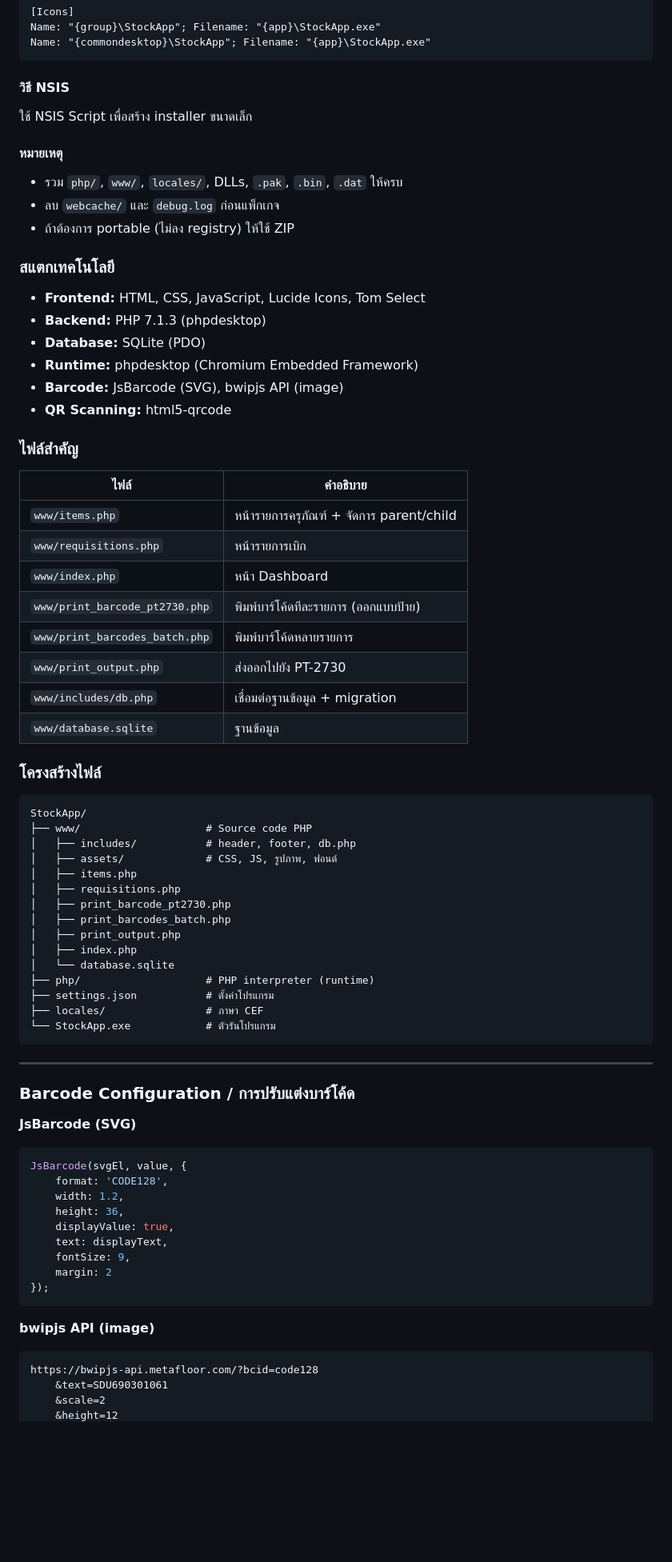
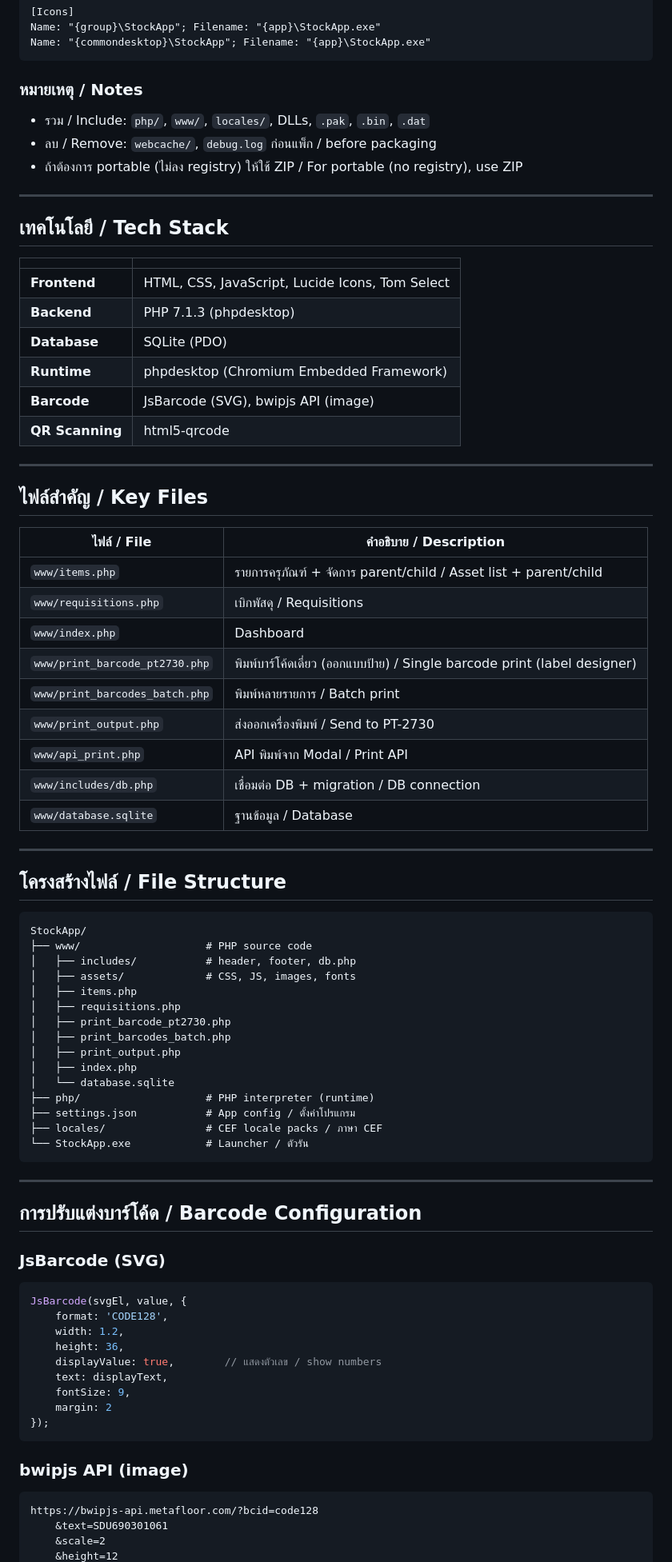
Before and after one commit to pooh18528/StockApp-, a Markdown page: README.md, the part around one of its changes. Shown at 80% size. GitHub-like rendering; blank space fills up the shorter version.

````diff
--- a/README.md
+++ b/README.md
@@ -192,40 +101,49 @@ Name: "{group}\StockApp"; Filename: "{app}\StockApp.exe"
 Name: "{commondesktop}\StockApp"; Filename: "{app}\StockApp.exe"
 ```
 
-#### วิธี NSIS
-ใช้ NSIS Script เพื่อสร้าง installer ขนาดเล็ก
+### หมายเหตุ / Notes
+- รวม / Include: `php/`, `www/`, `locales/`, DLLs, `.pak`, `.bin`, `.dat`
+- ลบ / Remove: `webcache/`, `debug.log` ก่อนแพ็ก / before packaging
+- ถ้าต้องการ portable (ไม่ลง registry) ให้ใช้ ZIP / For portable (no registry), use ZIP
 
-#### หมายเหตุ
-- รวม `php/`, `www/`, `locales/`, DLLs, `.pak`, `.bin`, `.dat` ให้ครบ
-- ลบ `webcache/` และ `debug.log` ก่อนแพ็กเกจ
-- ถ้าต้องการ portable (ไม่ลง registry) ให้ใช้ ZIP
+---
 
-### สแตกเทคโนโลยี
-- **Frontend:** HTML, CSS, JavaScript, Lucide Icons, Tom Select
-- **Backend:** PHP 7.1.3 (phpdesktop)
-- **Database:** SQLite (PDO)
-- **Runtime:** phpdesktop (Chromium Embedded Framework)
-- **Barcode:** JsBarcode (SVG), bwipjs API (image)
-- **QR Scanning:** html5-qrcode
+## เทคโนโลยี / Tech Stack
 
-### ไฟล์สำคัญ
-| ไฟล์ | คำอธิบาย |
-|------|----------|
-| `www/items.php` | หน้ารายการครุภัณฑ์ + จัดการ parent/child |
-| `www/requisitions.php` | หน้ารายการเบิก |
-| `www/index.php` | หน้า Dashboard |
-| `www/print_barcode_pt2730.php` | พิมพ์บาร์โค้ดทีละรายการ (ออกแบบป้าย) |
-| `www/print_barcodes_batch.php` | พิมพ์บาร์โค้ดหลายรายการ |
-| `www/print_output.php` | ส่งออกไปยัง PT-2730 |
-| `www/includes/db.php` | เชื่อมต่อฐานข้อมูล + migration |
-| `www/database.sqlite` | ฐานข้อมูล |
+| | |
+|---|---|
+| **Frontend** | HTML, CSS, JavaScript, Lucide Icons, Tom Select |
+| **Backend** | PHP 7.1.3 (phpdesktop) |
+| **Database** | SQLite (PDO) |
+| **Runtime** | phpdesktop (Chromium Embedded Framework) |
+| **Barcode** | JsBarcode (SVG), bwipjs API (image) |
+| **QR Scanning** | html5-qrcode |
 
-### โครงสร้างไฟล์
+---
+
+## ไฟล์สำคัญ / Key Files
+
+| ไฟล์ / File | คำอธิบาย / Description |
+|---|---|
+| `www/items.php` | รายการครุภัณฑ์ + จัดการ parent/child / Asset list + parent/child |
+| `www/requisitions.php` | เบิกพัสดุ / Requisitions |
+| `www/index.php` | Dashboard |
+| `www/print_barcode_pt2730.php` | พิมพ์บาร์โค้ดเดี่ยว (ออกแบบป้าย) / Single barcode print (label designer) |
+| `www/print_barcodes_batch.php` | พิมพ์หลายรายการ / Batch print |
+| `www/print_output.php` | ส่งออกเครื่องพิมพ์ / Send to PT-2730 |
+| `www/api_print.php` | API พิมพ์จาก Modal / Print API |
+| `www/includes/db.php` | เชื่อมต่อ DB + migration / DB connection |
+| `www/database.sqlite` | ฐานข้อมูล / Database |
+
+---
+
+## โครงสร้างไฟล์ / File Structure
+
 ```
 StockApp/
-├── www/                    # Source code PHP
+├── www/                    # PHP source code
 │   ├── includes/           # header, footer, db.php
-│   ├── assets/             # CSS, JS, รูปภาพ, ฟอนต์
+│   ├── assets/             # CSS, JS, images, fonts
 │   ├── items.php
 │   ├── requisitions.php
 │   ├── print_barcode_pt2730.php
@@ -234,29 +152,29 @@ StockApp/
 │   ├── index.php
 │   └── database.sqlite
 ├── php/                    # PHP interpreter (runtime)
-├── settings.json           # ตั้งค่าโปรแกรม
-├── locales/                # ภาษา CEF
-└── StockApp.exe            # ตัวรันโปรแกรม
+├── settings.json           # App config / ตั้งค่าโปรแกรม
+├── locales/                # CEF locale packs / ภาษา CEF
+└── StockApp.exe            # Launcher / ตัวรัน
 ```
 
 ---
 
-### Barcode Configuration / การปรับแต่งบาร์โค้ด
+## การปรับแต่งบาร์โค้ด / Barcode Configuration
 
-**JsBarcode (SVG)**
+### JsBarcode (SVG)
 ```javascript
 JsBarcode(svgEl, value, {
     format: 'CODE128',
     width: 1.2,
     height: 36,
-    displayValue: true,
+    displayValue: true,        // แสดงตัวเลข / show numbers
     text: displayText,
     fontSize: 9,
     margin: 2
 });
 ```
 
-**bwipjs API (image)**
+### bwipjs API (image)
 ```
 https://bwipjs-api.metafloor.com/?bcid=code128
     &text=SDU690301061
````
Also changed, not shown: other parts of README.md (+51 -142 lines).
